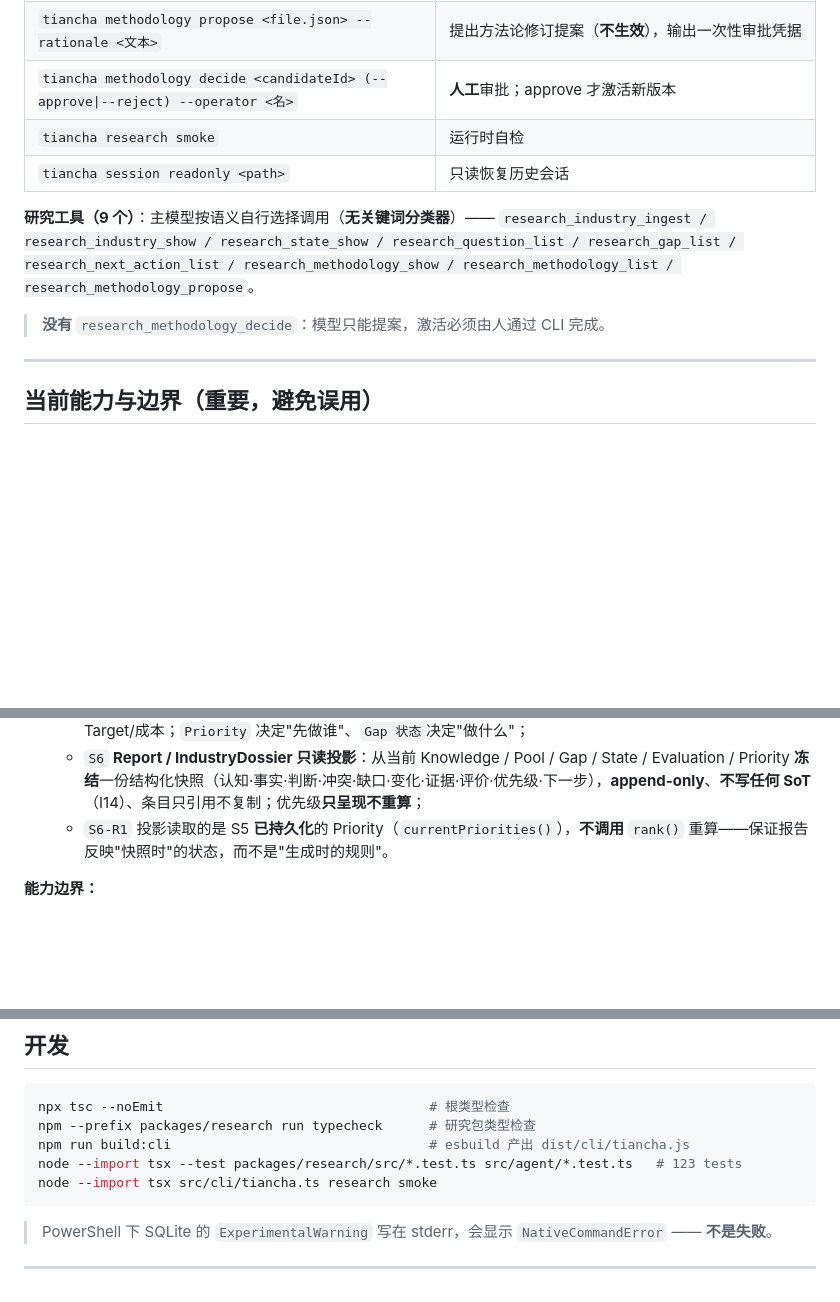
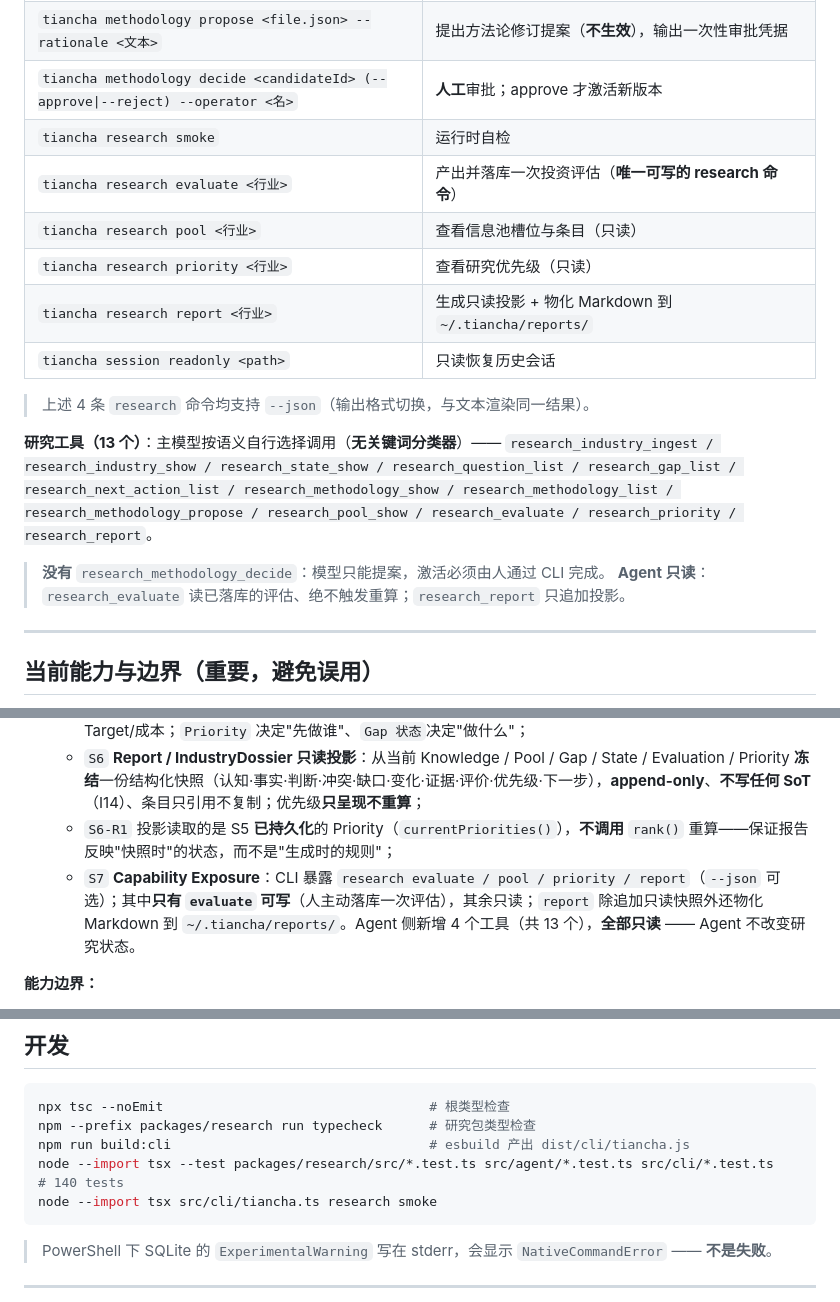
Before and after one commit to bufan528/tiancha, a Markdown page: README.md, 3 parts joined by grey strips. Rendered like a GitHub page; blank space fills up the shorter version.

````diff
--- a/README.md
+++ b/README.md
@@ -69,11 +69,18 @@ npm run tiancha -- ask "人形机器人现在研究到哪了？"
 | `tiancha methodology propose <file.json> --rationale <文本>` | 提出方法论修订提案（**不生效**），输出一次性审批凭据 |
 | `tiancha methodology decide <candidateId> (--approve\|--reject) --operator <名>` | **人工**审批；approve 才激活新版本 |
 | `tiancha research smoke` | 运行时自检 |
+| `tiancha research evaluate <行业>` | 产出并落库一次投资评估（**唯一可写的 research 命令**） |
+| `tiancha research pool <行业>` | 查看信息池槽位与条目（只读） |
+| `tiancha research priority <行业>` | 查看研究优先级（只读） |
+| `tiancha research report <行业>` | 生成只读投影 + 物化 Markdown 到 `~/.tiancha/reports/` |
 | `tiancha session readonly <path>` | 只读恢复历史会话 |
 
-**研究工具（9 个）**：主模型按语义自行选择调用（**无关键词分类器**）——
-`research_industry_ingest / research_industry_show / research_state_show / research_question_list / research_gap_list / research_next_action_list / research_methodology_show / research_methodology_list / research_methodology_propose`。
+> 上述 4 条 `research` 命令均支持 `--json`（输出格式切换，与文本渲染同一结果）。
+
+**研究工具（13 个）**：主模型按语义自行选择调用（**无关键词分类器**）——
+`research_industry_ingest / research_industry_show / research_state_show / research_question_list / research_gap_list / research_next_action_list / research_methodology_show / research_methodology_list / research_methodology_propose / research_pool_show / research_evaluate / research_priority / research_report`。
 > **没有** `research_methodology_decide`：模型只能提案，激活必须由人通过 CLI 完成。
+> **Agent 只读**：`research_evaluate` 读已落库的评估、绝不触发重算；`research_report` 只追加投影。
 
 ---
 
@@ -95,7 +102,8 @@ npm run tiancha -- ask "人形机器人现在研究到哪了？"
   - `S4.5-R1` Pool 的 sufficiency policy **由 `Requirement.sufficiencyPolicyRef` 经 registry 解析**（不再硬编码版本；缺失/未知 ref 直接报错），从根上消除 Pool 与 Evaluation 的语义漂移；
   - `S5` **PriorityService + ResearchPriority + NextAction**：`ResearchPriority` 是**值对象**（可审计：raw / normalized / weight / contribution + policyVersionId）；六因子加权（**不是** importance 排序）；`acquisitionValue`（缺口解决价值）与 `acquisitionCost`（信息获取难度先验）**只由现有信号推导**，不伪造 Target/成本；`Priority` 决定"先做谁"、`Gap 状态`决定"做什么"；
   - `S6` **Report / IndustryDossier 只读投影**：从当前 Knowledge / Pool / Gap / State / Evaluation / Priority **冻结**一份结构化快照（认知·事实·判断·冲突·缺口·变化·证据·评价·优先级·下一步），**append-only**、**不写任何 SoT**（I14）、条目只引用不复制；优先级**只呈现不重算**；
-  - `S6-R1` 投影读取的是 S5 **已持久化**的 Priority（`currentPriorities()`），**不调用** `rank()` 重算——保证报告反映"快照时"的状态，而不是"生成时的规则"。
+  - `S6-R1` 投影读取的是 S5 **已持久化**的 Priority（`currentPriorities()`），**不调用** `rank()` 重算——保证报告反映"快照时"的状态，而不是"生成时的规则"；
+  - `S7` **Capability Exposure**：CLI 暴露 `research evaluate / pool / priority / report`（`--json` 可选）；其中**只有 `evaluate` 可写**（人主动落库一次评估），其余只读；`report` 除追加只读快照外还物化 Markdown 到 `~/.tiancha/reports/`。Agent 侧新增 4 个工具（共 13 个），**全部只读** —— Agent 不改变研究状态。
 
 **能力边界：**
 - 当前数据源是 **Echo 占位 Provider**，所有 Evidence 标记 `isRealExternalData=false` / `sourceType=echo_placeholder`。**不能据此做真实投资判断、不给"值得/不值得"结论**；真实 Wind/Web/上传文档在 Phase E 接入。
@@ -136,7 +144,7 @@ npm run tiancha -- ask "人形机器人现在研究到哪了？"
 npx tsc --noEmit                                  # 根类型检查
 npm --prefix packages/research run typecheck      # 研究包类型检查
 npm run build:cli                                 # esbuild 产出 dist/cli/tiancha.js
-node --import tsx --test packages/research/src/*.test.ts src/agent/*.test.ts   # 123 tests
+node --import tsx --test packages/research/src/*.test.ts src/agent/*.test.ts src/cli/*.test.ts   # 140 tests
 node --import tsx src/cli/tiancha.ts research smoke
 ```
 
````
Also changed, not shown: other parts of README.md (+3 -3 lines), docs/HANDOFF.md (+25 -9 lines).
